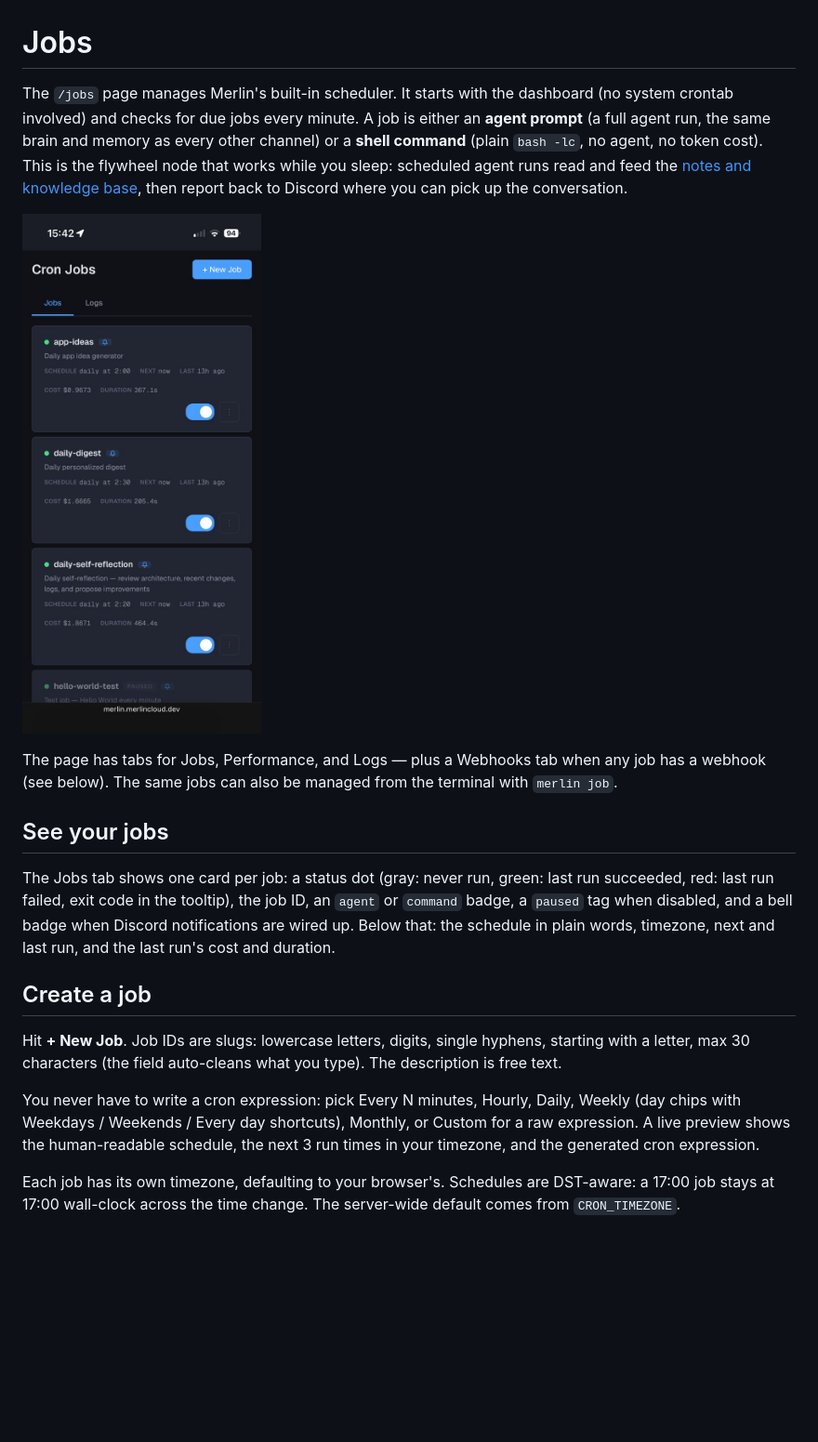
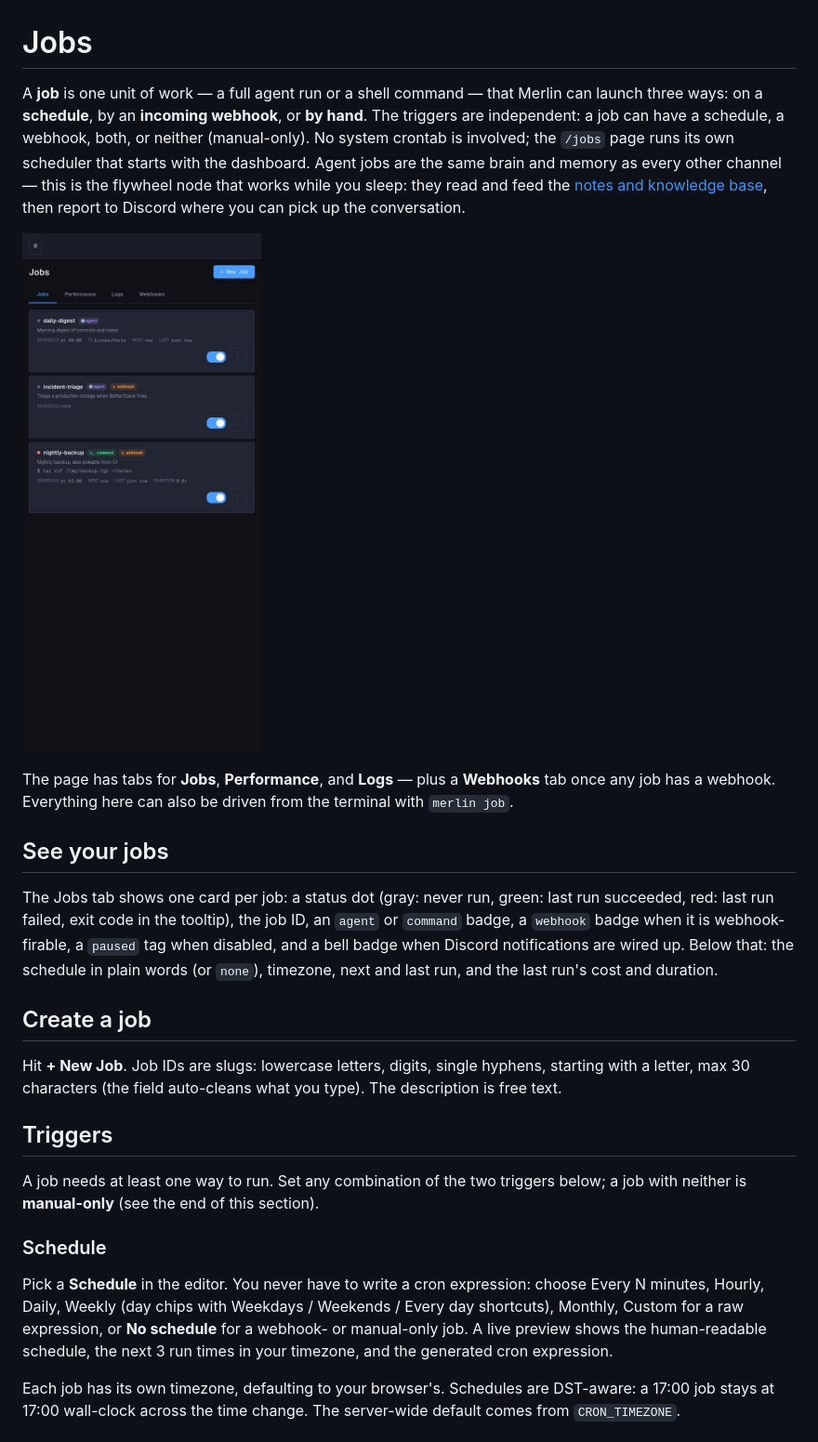
Before and after one commit to ArnaudValensi/merlin, a Markdown page: docs/jobs.md, the part around one of its changes. Shown at 93% size. Rendered like a GitHub page; pictures changed too: docs/jobs/phone-jobs.jpg; blank space fills up the shorter version.

```diff
--- a/docs/jobs.md
+++ b/docs/jobs.md
@@ -1,28 +1,29 @@
 # Jobs
 
-The `/jobs` page manages Merlin's built-in scheduler. It starts with the
-dashboard (no system crontab involved) and checks for due jobs every
-minute. A job is either an **agent prompt** (a full agent run, the same
-brain and memory as every other channel) or a **shell command** (plain
-`bash -lc`, no agent, no token cost). This is the flywheel node that works
-while you sleep: scheduled agent runs read and feed the
-[notes and knowledge base](notes.md), then report back to Discord where
-you can pick up the conversation.
+A **job** is one unit of work — a full agent run or a shell command — that
+Merlin can launch three ways: on a **schedule**, by an **incoming webhook**,
+or **by hand**. The triggers are independent: a job can have a schedule, a
+webhook, both, or neither (manual-only). No system crontab is involved; the
+`/jobs` page runs its own scheduler that starts with the dashboard. Agent
+jobs are the same brain and memory as every other channel — this is the
+flywheel node that works while you sleep: they read and feed the
+[notes and knowledge base](notes.md), then report to Discord where you can
+pick up the conversation.
 
 ![Jobs list on a phone](jobs/phone-jobs.jpg)
 
-The page has tabs for Jobs, Performance, and Logs — plus a Webhooks tab
-when any job has a webhook (see below). The same jobs can also be managed
-from the terminal with `merlin job`.
+The page has tabs for **Jobs**, **Performance**, and **Logs** — plus a
+**Webhooks** tab once any job has a webhook. Everything here can also be
+driven from the terminal with `merlin job`.
 
 ## See your jobs
 
-The Jobs tab shows one card per job: a status dot (gray: never run,
-green: last run succeeded, red: last run failed, exit code in the
-tooltip), the job ID, an `agent` or `command` badge, a `paused` tag when
-disabled, and a bell badge when Discord notifications are wired up. Below
-that: the schedule in plain words, timezone, next and last run, and the
-last run's cost and duration.
+The Jobs tab shows one card per job: a status dot (gray: never run, green:
+last run succeeded, red: last run failed, exit code in the tooltip), the job
+ID, an `agent` or `command` badge, a `webhook` badge when it is
+webhook-firable, a `paused` tag when disabled, and a bell badge when Discord
+notifications are wired up. Below that: the schedule in plain words (or
+`none`), timezone, next and last run, and the last run's cost and duration.
 
 ## Create a job
 
@@ -30,12 +31,21 @@ Hit **+ New Job**. Job IDs are slugs: lowercase letters, digits, single
 hyphens, starting with a letter, max 30 characters (the field auto-cleans
 what you type). The description is free text.
 
-You never have to write a cron expression: pick Every N minutes, Hourly,
-Daily, Weekly (day chips with Weekdays / Weekends / Every day shortcuts),
-Monthly, or Custom for a raw expression. A live preview shows the
-human-readable schedule, the next 3 run times in your timezone, and the
-generated cron expression.
+## Triggers
 
-Each job has its own timezone, defaulting to your browser's. Schedules
-are DST-aware: a 17:00 job stays at 17:00 wall-clock across the time
-change. The server-wide default comes from `CRON_TIMEZONE`.
+A job needs at least one way to run. Set any combination of the two triggers
+below; a job with neither is **manual-only** (see the end of this section).
+
+### Schedule
+
+Pick a **Schedule** in the editor. You never have to write a cron
+expression: choose Every N minutes, Hourly, Daily, Weekly (day chips with
+Weekdays / Weekends / Every day shortcuts), Monthly, Custom for a raw
+expression, or **No schedule** for a webhook- or manual-only job. A live
+preview shows the human-readable schedule, the next 3 run times in your
+timezone, and the generated cron expression.
+
+Each job has its own timezone, defaulting to your browser's. Schedules are
+DST-aware: a 17:00 job stays at 17:00 wall-clock across the time change. The
+server-wide default comes from `CRON_TIMEZONE`.
+
```
Also changed, not shown: other parts of docs/jobs.md (+131 -109 lines), docs/jobs/phone-job-performance.jpg, docs/jobs/phone-webhook.jpg (added), docs/jobs/phone-webhooks.jpg (added).
